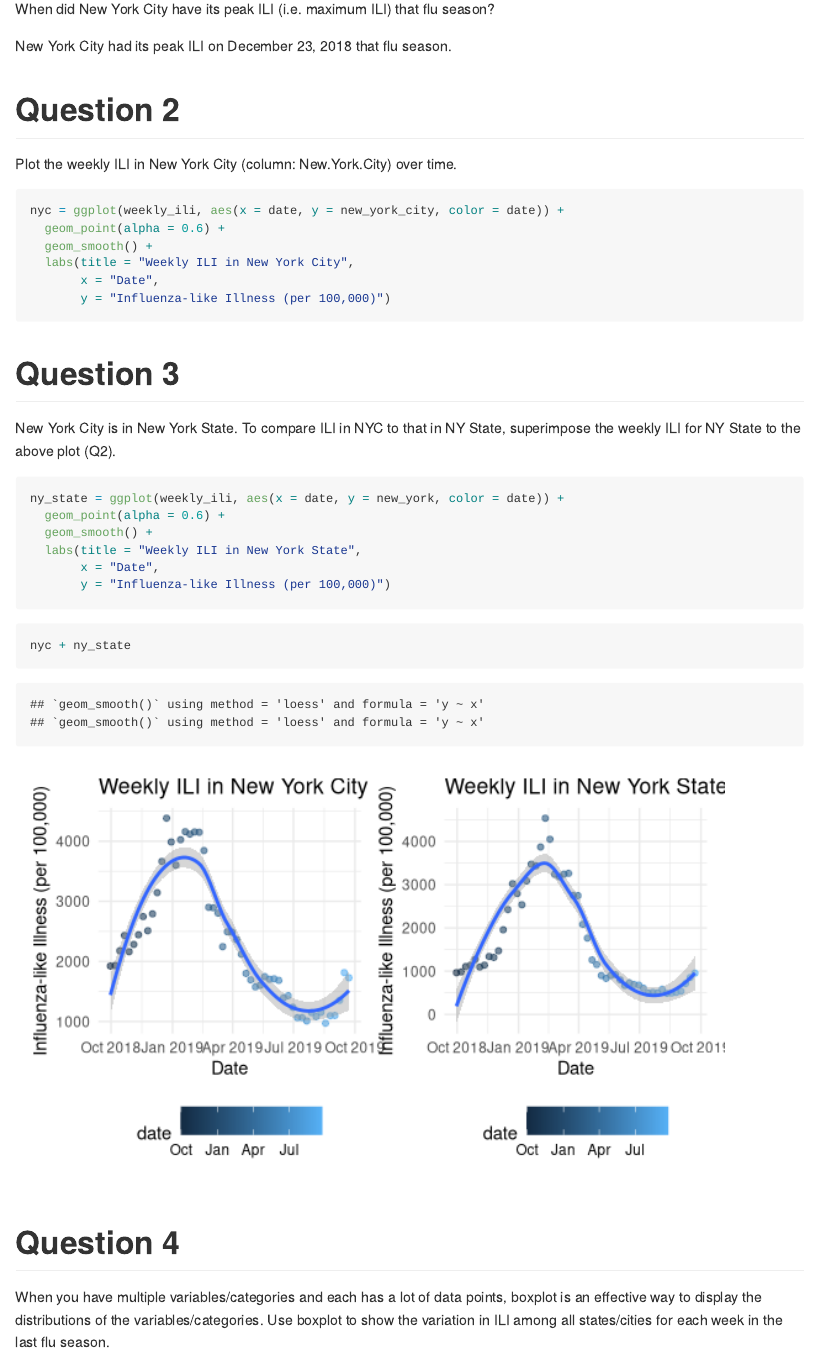
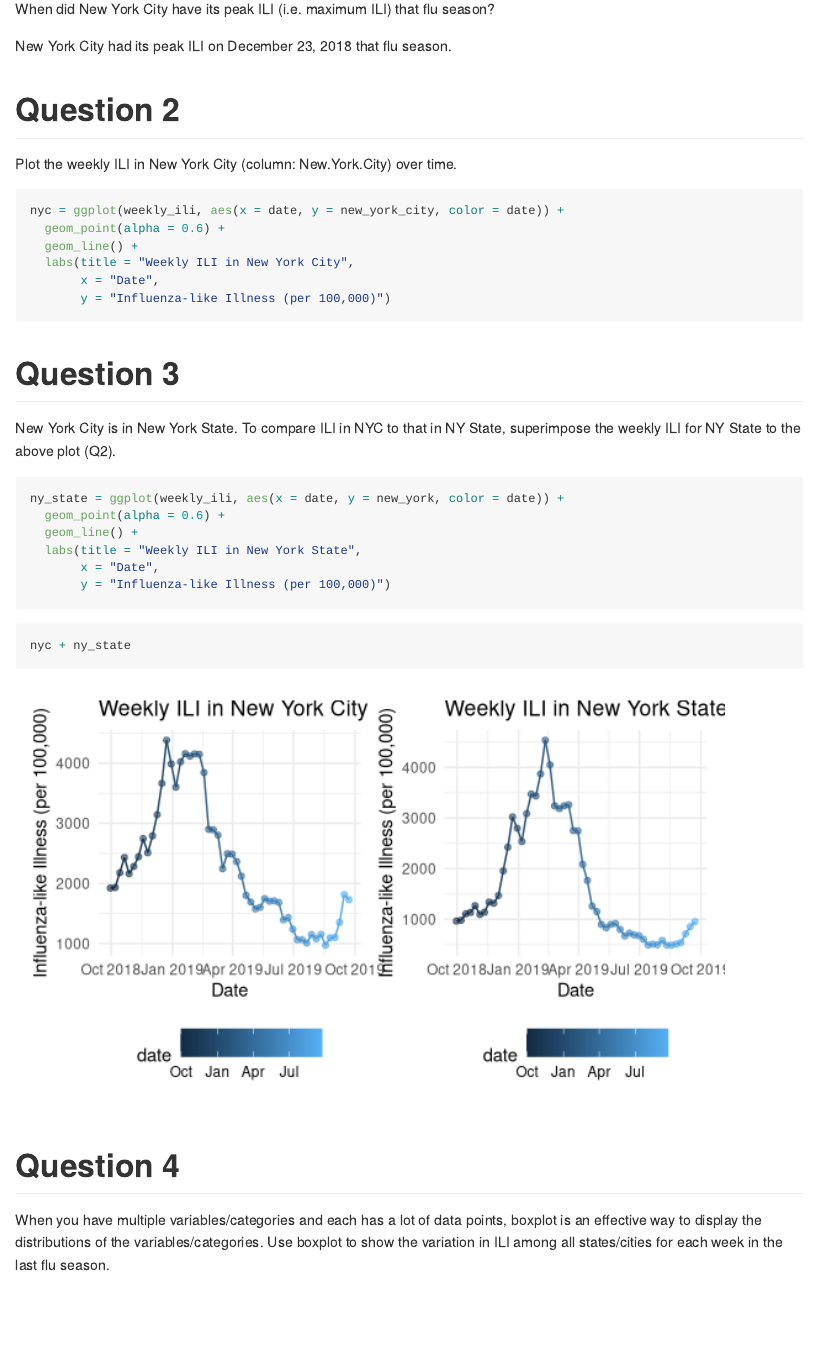
Before and after one commit to tpichardo7/p8477_lab1, an R Markdown document (Lab Report 1.Rmd): the page in a window 1100 px wide, from 2630 px down. Rendered offline with R 4.5, knitr and Pandoc, with nearby package versions; column names are cleaned by a stand-in for the janitor package.

Commit message:
saving plots

````diff
--- a/Lab Report 1.Rmd
+++ b/Lab Report 1.Rmd
@@ -101,7 +101,7 @@ Plot the weekly ILI in New York City (column: New.York.City) over time.
 ```{r}
 nyc = ggplot(weekly_ili, aes(x = date, y = new_york_city, color = date)) +
   geom_point(alpha = 0.6) +
-  geom_smooth() +
+  geom_line() +
   labs(title = "Weekly ILI in New York City",
        x = "Date",
        y = "Influenza-like Illness (per 100,000)")
@@ -114,7 +114,7 @@ New York City is in New York State. To compare ILI in NYC to that in NY State, s
 ```{r}
 ny_state = ggplot(weekly_ili, aes(x = date, y = new_york, color = date)) +
   geom_point(alpha = 0.6) +
-  geom_smooth() +
+  geom_line() +
   labs(title = "Weekly ILI in New York State",
        x = "Date",
        y = "Influenza-like Illness (per 100,000)")
````
Also changed, not shown: boxplot.pdf (added), ny state plot.pdf (added), nyc and ny state comparison.pdf (added), nyc plot.pdf (added).
